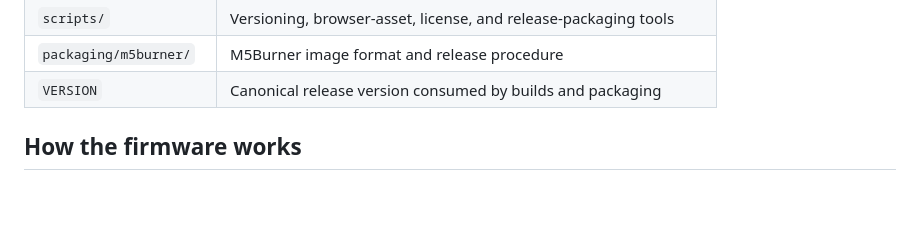
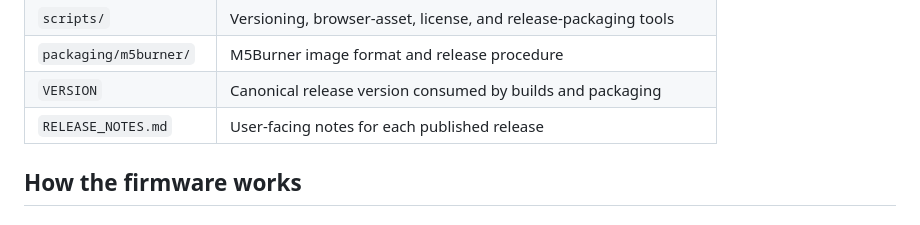
Before and after one commit to ludable/pumpbug, a Markdown page: README.md, the part around the change. GitHub-like rendering.

Commit message:
Release notes v0.2.0

```diff
--- a/README.md
+++ b/README.md
@@ -121,6 +121,7 @@ wake behavior, and audio after changes to those areas.
 | `scripts/` | Versioning, browser-asset, license, and release-packaging tools |
 | `packaging/m5burner/` | M5Burner image format and release procedure |
 | `VERSION` | Canonical release version consumed by builds and packaging |
+| `RELEASE_NOTES.md` | User-facing notes for each published release |
 
 ## How the firmware works
 
```
Also changed, not shown: RELEASE_NOTES.md (added, +30 -0 lines).
